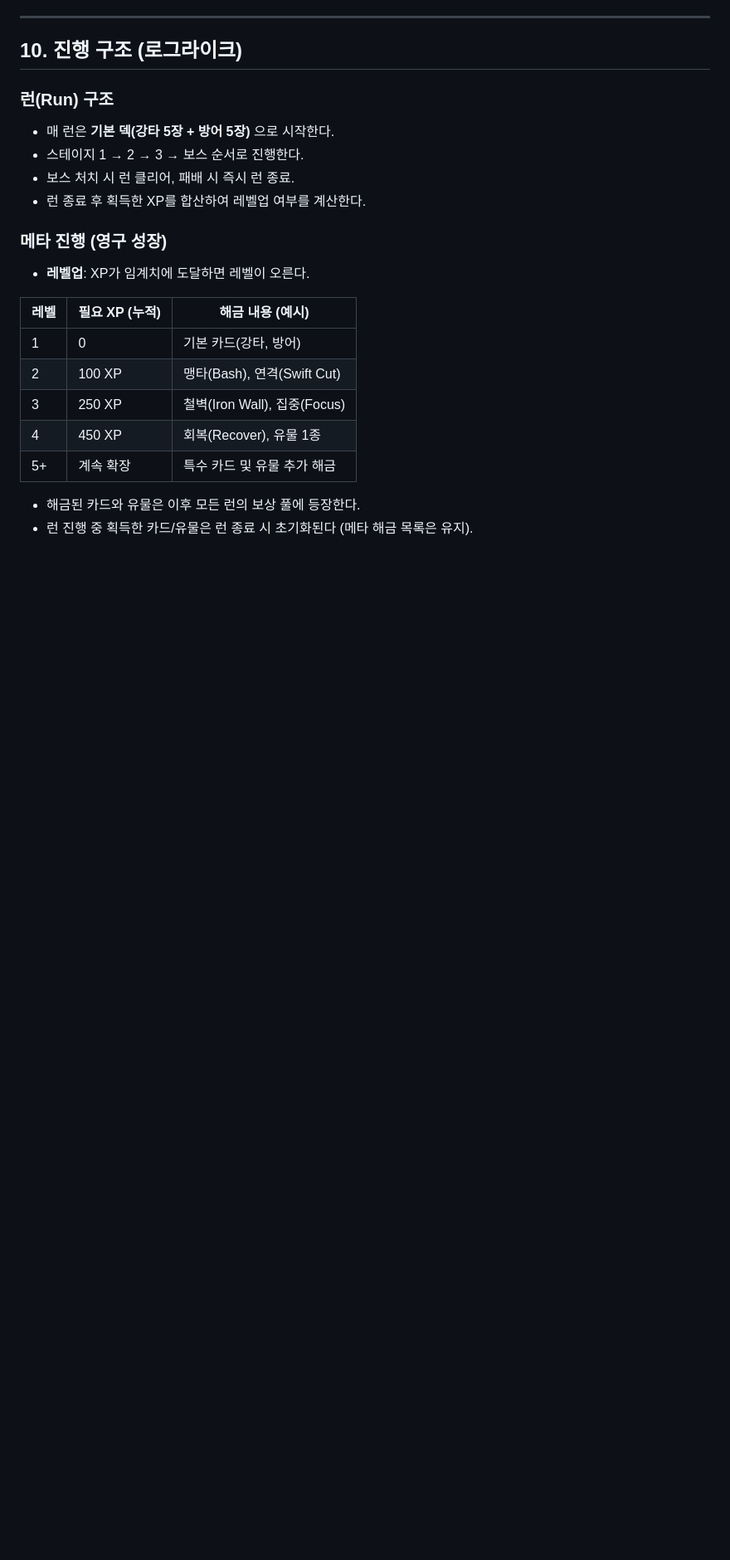
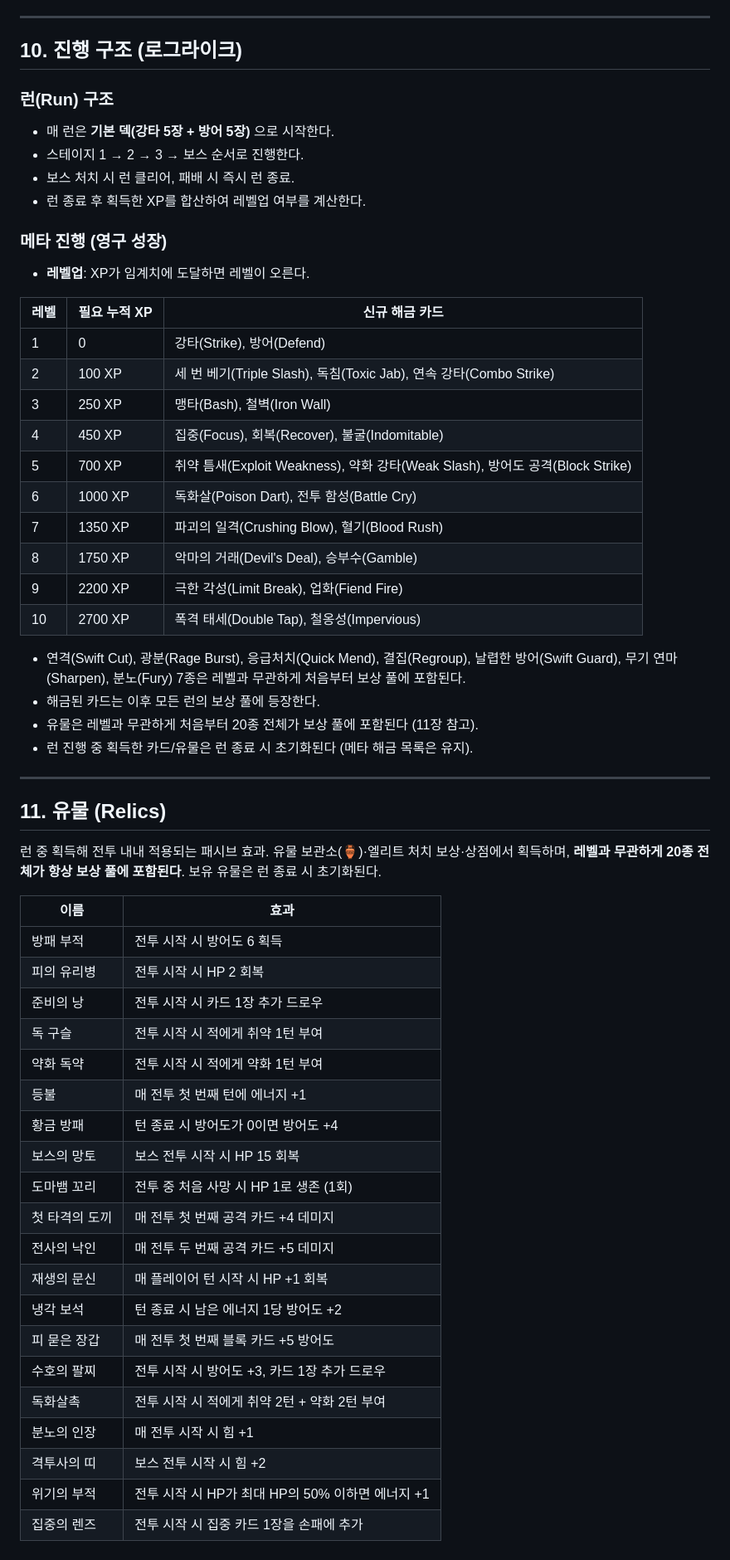
Before and after one commit to kang3019/slay-the-flutter, a Markdown page: SPECS.md, the part around one of its changes. Shown at 83% size. GitHub-like rendering; blank space fills up the shorter version.

Commit message:
docs: SPECS.md에 유물 목록 추가하고 레벨별 카드 해금 표를 코드 기준으로 정정
11장 유물(Relics) 섹션을 신설해 20종 유물의 효과를 표로 정리하고, 레벨업 시
유물도 함께 해금된다는 잘못된 서술을 수정했다. 메타 진행의 레벨별 카드 해금
표를 MetaProgress.levelUnlocks/xpThresholds 기준 레벨 1~10 전체로 다시
작성하고, 카드 종류 표에 누락돼 있던 신규 카드 4종(극한 각성·업화·철옹성·
폭격 태세)을 추가했다.

Co-Authored-By: Claude Sonnet 4.6 <noreply@anthropic.com>

```diff
--- a/SPECS.md
+++ b/SPECS.md
@@ -248,13 +252,51 @@ Floor 0 ── [⚔️ 몬스터] [⚔️ 몬스터] [❓ 이벤트]
 
 - **레벨업**: XP가 임계치에 도달하면 레벨이 오른다.
 
-| 레벨 | 필요 XP (누적) | 해금 내용 (예시) |
-|------|----------------|-----------------|
-| 1 | 0 | 기본 카드(강타, 방어) |
-| 2 | 100 XP | 맹타(Bash), 연격(Swift Cut) |
-| 3 | 250 XP | 철벽(Iron Wall), 집중(Focus) |
-| 4 | 450 XP | 회복(Recover), 유물 1종 |
-| 5+ | 계속 확장 | 특수 카드 및 유물 추가 해금 |
+| 레벨 | 필요 누적 XP | 신규 해금 카드 |
+|------|--------------|----------------|
+| 1 | 0 | 강타(Strike), 방어(Defend) |
+| 2 | 100 XP | 세 번 베기(Triple Slash), 독침(Toxic Jab), 연속 강타(Combo Strike) |
+| 3 | 250 XP | 맹타(Bash), 철벽(Iron Wall) |
+| 4 | 450 XP | 집중(Focus), 회복(Recover), 불굴(Indomitable) |
+| 5 | 700 XP | 취약 틈새(Exploit Weakness), 약화 강타(Weak Slash), 방어도 공격(Block Strike) |
+| 6 | 1000 XP | 독화살(Poison Dart), 전투 함성(Battle Cry) |
+| 7 | 1350 XP | 파괴의 일격(Crushing Blow), 혈기(Blood Rush) |
+| 8 | 1750 XP | 악마의 거래(Devil's Deal), 승부수(Gamble) |
+| 9 | 2200 XP | 극한 각성(Limit Break), 업화(Fiend Fire) |
+| 10 | 2700 XP | 폭격 태세(Double Tap), 철옹성(Impervious) |
 
-- 해금된 카드와 유물은 이후 모든 런의 보상 풀에 등장한다.
+- 연격(Swift Cut), 광분(Rage Burst), 응급처치(Quick Mend), 결집(Regroup), 날렵한 방어(Swift Guard),
+  무기 연마(Sharpen), 분노(Fury) 7종은 레벨과 무관하게 처음부터 보상 풀에 포함된다.
+- 해금된 카드는 이후 모든 런의 보상 풀에 등장한다.
+- 유물은 레벨과 무관하게 처음부터 20종 전체가 보상 풀에 포함된다 (11장 참고).
 - 런 진행 중 획득한 카드/유물은 런 종료 시 초기화된다 (메타 해금 목록은 유지).
+
+---
+
+## 11. 유물 (Relics)
+
+런 중 획득해 전투 내내 적용되는 패시브 효과. 유물 보관소(🏺)·엘리트 처치 보상·상점에서 획득하며,
+**레벨과 무관하게 20종 전체가 항상 보상 풀에 포함된다**. 보유 유물은 런 종료 시 초기화된다.
+
+| 이름 | 효과 |
+|------|------|
+| 방패 부적 | 전투 시작 시 방어도 6 획득 |
+| 피의 유리병 | 전투 시작 시 HP 2 회복 |
+| 준비의 낭 | 전투 시작 시 카드 1장 추가 드로우 |
+| 독 구슬 | 전투 시작 시 적에게 취약 1턴 부여 |
+| 약화 독약 | 전투 시작 시 적에게 약화 1턴 부여 |
+| 등불 | 매 전투 첫 번째 턴에 에너지 +1 |
+| 황금 방패 | 턴 종료 시 방어도가 0이면 방어도 +4 |
+| 보스의 망토 | 보스 전투 시작 시 HP 15 회복 |
+| 도마뱀 꼬리 | 전투 중 처음 사망 시 HP 1로 생존 (1회) |
+| 첫 타격의 도끼 | 매 전투 첫 번째 공격 카드 +4 데미지 |
+| 전사의 낙인 | 매 전투 두 번째 공격 카드 +5 데미지 |
+| 재생의 문신 | 매 플레이어 턴 시작 시 HP +1 회복 |
+| 냉각 보석 | 턴 종료 시 남은 에너지 1당 방어도 +2 |
+| 피 묻은 장갑 | 매 전투 첫 번째 블록 카드 +5 방어도 |
+| 수호의 팔찌 | 전투 시작 시 방어도 +3, 카드 1장 추가 드로우 |
+| 독화살촉 | 전투 시작 시 적에게 취약 2턴 + 약화 2턴 부여 |
+| 분노의 인장 | 매 전투 시작 시 힘 +1 |
+| 격투사의 띠 | 보스 전투 시작 시 힘 +2 |
+| 위기의 부적 | 전투 시작 시 HP가 최대 HP의 50% 이하면 에너지 +1 |
+| 집중의 렌즈 | 전투 시작 시 집중 카드 1장을 손패에 추가 |
```
Also changed, not shown: other parts of SPECS.md (+4 -0 lines).
